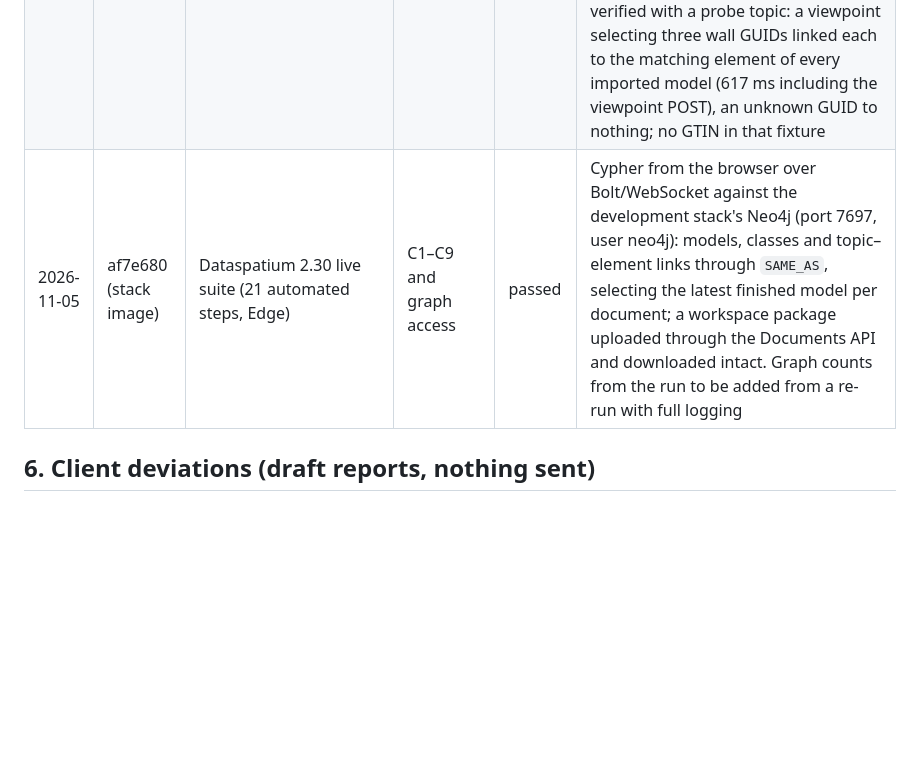
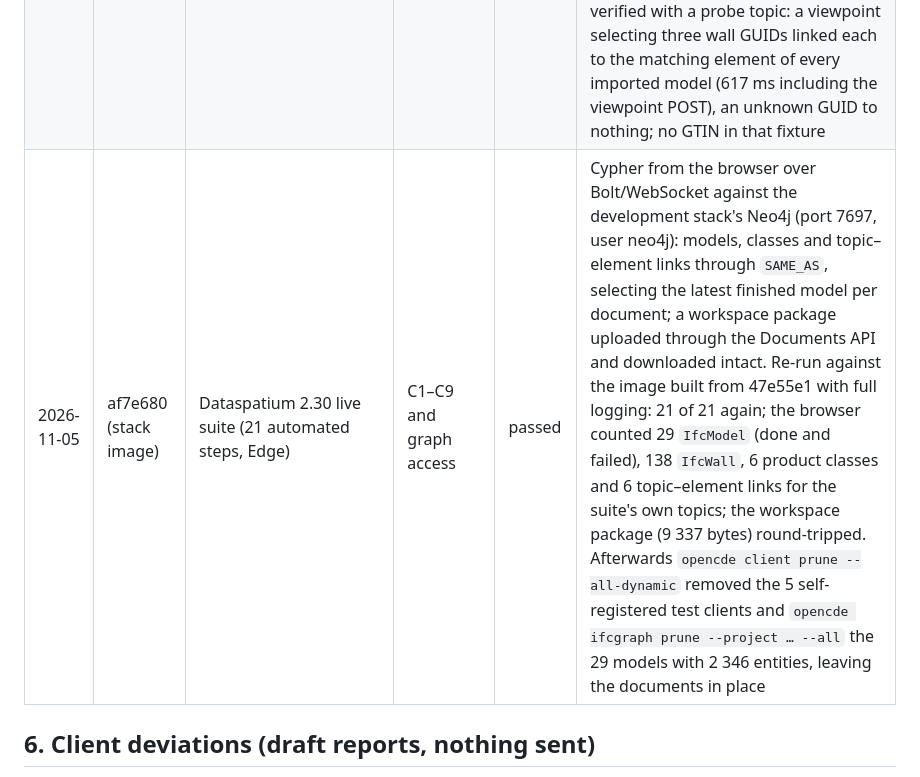
Before and after one commit to marwiss/Kontroll, a Markdown page: docs/acceptance.md, the part around the change. GitHub-like rendering; blank space fills up the shorter version.

Commit message:
Add the 2.30 graph counts and the pruning to the results
Generated with the assistance of an AI coding tool.

Co-Authored-By: Claude Fable 5.1 <noreply@anthropic.com>

```diff
--- a/docs/acceptance.md
+++ b/docs/acceptance.md
@@ -167,7 +167,7 @@ the address the server redirected to.
 | 2026-11-05 | c9cf654 | Dataspatium (same checkout, Edge on `http://127.0.0.1:8093`) | C1–C9 and more | passed | Re-run after the fixes: every step passes, including six body variants of the 3.8.2 upload (text, octet-stream as typed array, ArrayBuffer and Blob, with and without `Content-Disposition`), the CORS preflight and the 500 body. Also exercised: topic and comment updates, viewpoint delete, a second document version through the Documents API (`version_index` 2), the versions and document-versions queries, document references, related topics, topic and comment events, OData on topics, ETag with 304, a refused redirect URI. Timings on one machine: sign-in 2.3–3.5 s (browser page included), create topic 40 ms, viewpoint with snapshot and components 100 ms, the five tables 27–140 ms, BCF document up and down 0.5 s, Documents API upload 0.3 s (5.2 s with the browser page), selection with IFC import 4.7 s, refresh 34 ms. Without the IFC-graph module `files_information` carries no `ifc_project` for IFC files, as designed |
 | 2026-11-05 | c61ee75 | Dataspatium 2.28 live suite (16 automated steps, Edge) | C1–C9 and more | passed | Against the development stack rebuilt with the IFC-graph module and dynamic client registration enabled: 16 of 16 steps green; `files_information` carries `Document id` and `Version index`; the registration endpoint answers and is to be exercised with a public client (`token_endpoint_auth_method: "none"`) in the next Dataspatium release |
 | 2026-11-05 | af7e680 | Dataspatium 2.29 live suite (18 automated steps, Edge) | C1–C9 and more | passed | Against the stack rebuilt with the retroactive `SAME_AS` linking: 18 of 18 steps green, among them self-registration as a public client, a topic from a selection with a viewpoint, comment, status change, BCF file out and in, the Documents API in parts, a BCF document, ETag/304, token refresh, sign-out, a refused redirect URI. Graph check afterwards: every `testhus.ifc`/`familjens-hus.ifc` import reached `done` (IFC4, 102 entities, 243 relationships, 100 geometry entities skipped, `ifc_project` filled) in 0.5–3.3 s with queueing below 1.3 s when uploads overlapped; a deliberately invalid `probe.ifc` ends as `failed` with "Unable to parse IFC SPF header" and no stray entities. The suite deletes its topics afterwards, so `SAME_AS` was verified with a probe topic: a viewpoint selecting three wall GUIDs linked each to the matching element of every imported model (617 ms including the viewpoint POST), an unknown GUID to nothing; no GTIN in that fixture |
-| 2026-11-05 | af7e680 (stack image) | Dataspatium 2.30 live suite (21 automated steps, Edge) | C1–C9 and graph access | passed | Cypher from the browser over Bolt/WebSocket against the development stack's Neo4j (port 7697, user neo4j): models, classes and topic–element links through `SAME_AS`, selecting the latest finished model per document; a workspace package uploaded through the Documents API and downloaded intact. Graph counts from the run to be added from a re-run with full logging |
+| 2026-11-05 | af7e680 (stack image) | Dataspatium 2.30 live suite (21 automated steps, Edge) | C1–C9 and graph access | passed | Cypher from the browser over Bolt/WebSocket against the development stack's Neo4j (port 7697, user neo4j): models, classes and topic–element links through `SAME_AS`, selecting the latest finished model per document; a workspace package uploaded through the Documents API and downloaded intact. Re-run against the image built from 47e55e1 with full logging: 21 of 21 again; the browser counted 29 `IfcModel` (done and failed), 138 `IfcWall`, 6 product classes and 6 topic–element links for the suite's own topics; the workspace package (9 337 bytes) round-tripped. Afterwards `opencde client prune --all-dynamic` removed the 5 self-registered test clients and `opencde ifcgraph prune --project … --all` the 29 models with 2 346 entities, leaving the documents in place |
 
 ## 6. Client deviations (draft reports, nothing sent)
 
```
